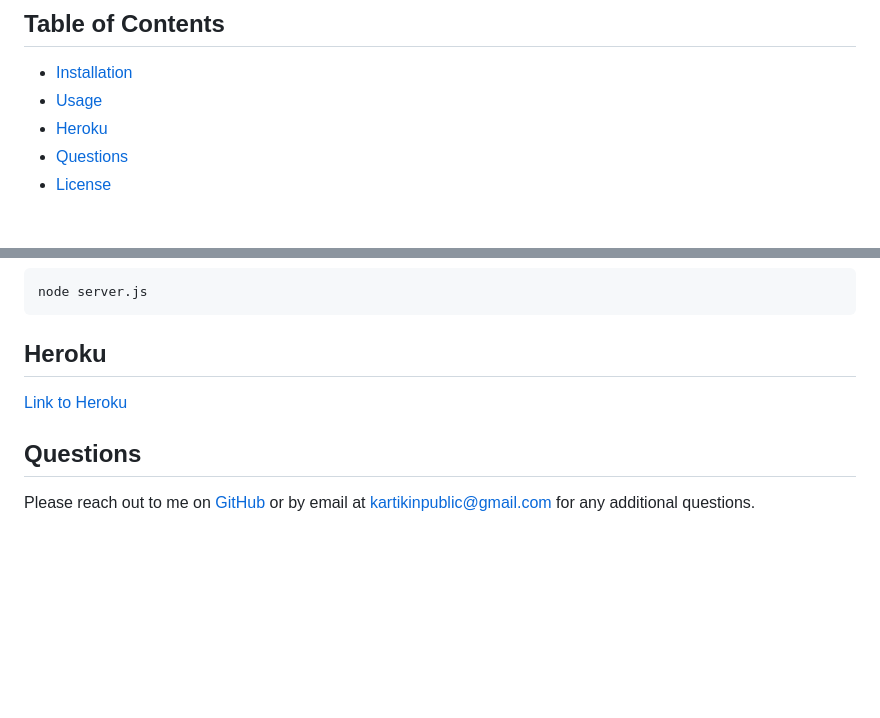
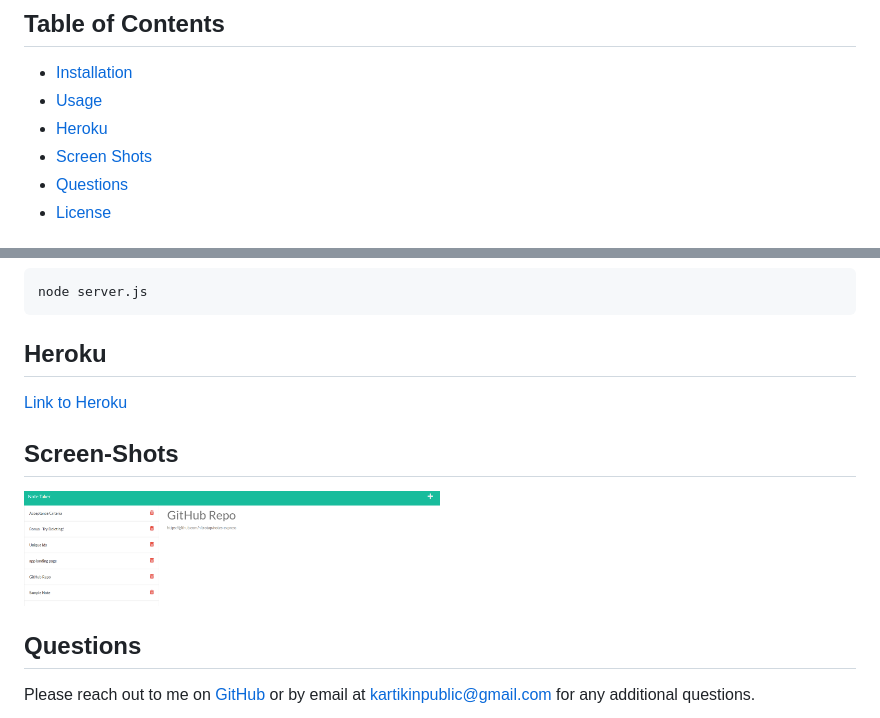
Before and after one commit to nitrotap/notes-express, a Markdown page: README.md, 2 parts joined by grey strips. Drawn GitHub-style; pictures changed too: public/assets/images/screen-shot.png (added); blank space fills up the shorter version.

Commit message:
adding screenshot

```diff
--- a/README.md
+++ b/README.md
@@ -14,6 +14,7 @@ Note Taker uses the npm packages uuid and express to generate a randomly generat
 - [Installation](#Installation)
 - [Usage](#Usage)
 - [Heroku](#Heroku)
+- [Screen Shots](#Screen-Shots)
 - [Questions](#Questions)
 - [License](#License)
 
@@ -33,6 +34,10 @@ node server.js
 
 [Link to Heroku](https://shielded-dusk-35952.herokuapp.com/)
 
+## Screen-Shots
+
+<img src="./public/assets/images/screen-shot.png" width="50%" height="50%">
+
 ## Questions
 
 Please reach out to me on [GitHub](https://github.com/nitrotap) or by email at kartikinpublic@gmail.com for any additional questions.
```
